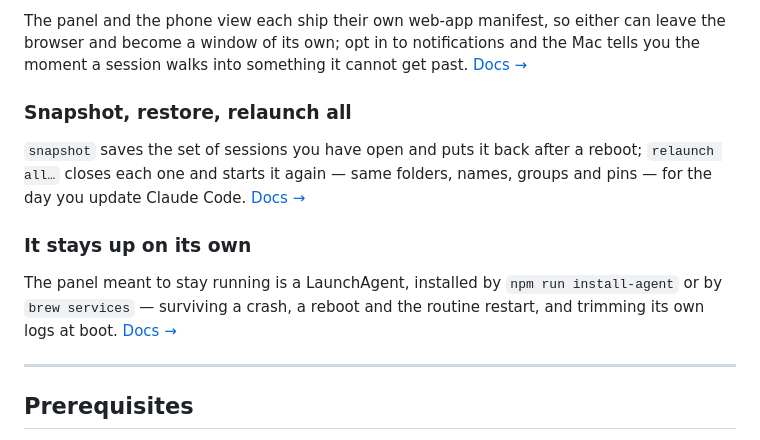
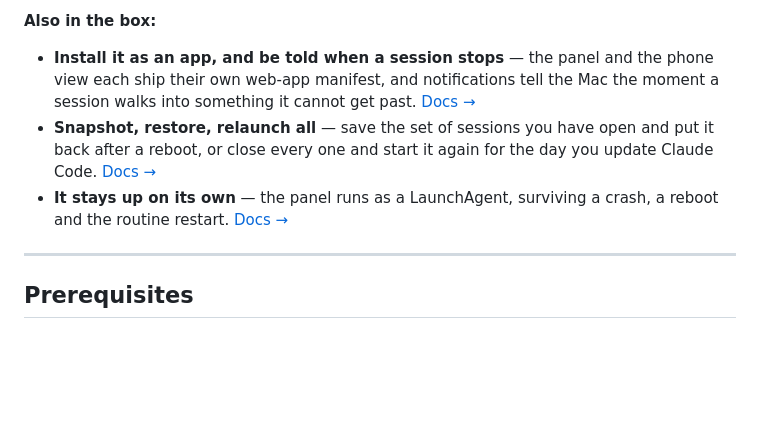
Before and after one commit to oferaharon/foreman, a Markdown page: README.md, the part around one of its changes. Drawn GitHub-style; blank space fills up the shorter version.

```diff
--- a/README.md
+++ b/README.md
@@ -128,20 +169,15 @@ were. [Docs →](docs/panel.md#split-view)
 
-The panel and the phone view each ship their own web-app manifest, so either can leave the
-browser and become a window of its own; opt in to notifications and the Mac tells you the
-moment a session walks into something it cannot get past.
-[Docs →](docs/panel.md#installing-it-as-an-app)
+**Also in the box:**
 
-### Snapshot, restore, relaunch all
-
-`snapshot` saves the set of sessions you have open and puts it back after a reboot;
-`relaunch all…` closes each one and starts it again — same folders, names, groups and
-pins — for the day you update Claude Code. [Docs →](docs/panel.md#snapshot-and-restore)
-
-### It stays up on its own
-
-The panel meant to stay running is a LaunchAgent, installed by `npm run install-agent` or
-by `brew services` — surviving a crash, a reboot and the routine restart, and trimming its
-own logs at boot. [Docs →](docs/running.md#running-it-under-launchd)
+- **Install it as an app, and be told when a session stops** — the panel and the phone
+  view each ship their own web-app manifest, and notifications tell the Mac the moment a
+  session walks into something it cannot get past.
+  [Docs →](docs/panel.md#installing-it-as-an-app)
+- **Snapshot, restore, relaunch all** — save the set of sessions you have open and put it
+  back after a reboot, or close every one and start it again for the day you update Claude
+  Code. [Docs →](docs/panel.md#snapshot-and-restore)
+- **It stays up on its own** — the panel runs as a LaunchAgent, surviving a crash, a
+  reboot and the routine restart. [Docs →](docs/running.md#running-it-under-launchd)
 
 ---
 
```
Also changed, not shown: other parts of README.md (+69 -28 lines), docs/images/rail-inbox.png, docs/images/rooms.png (added), docs/images/split-view.png (added), docs/images/team-aside.png (added).
